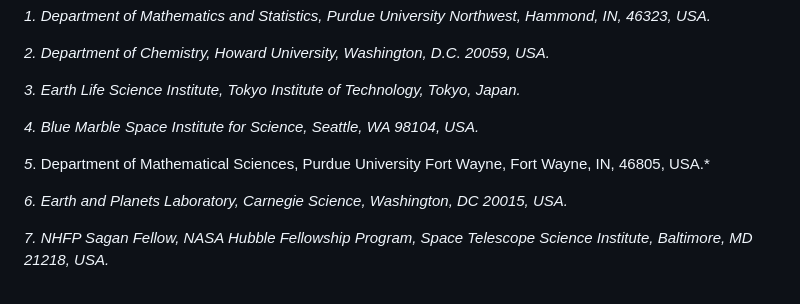
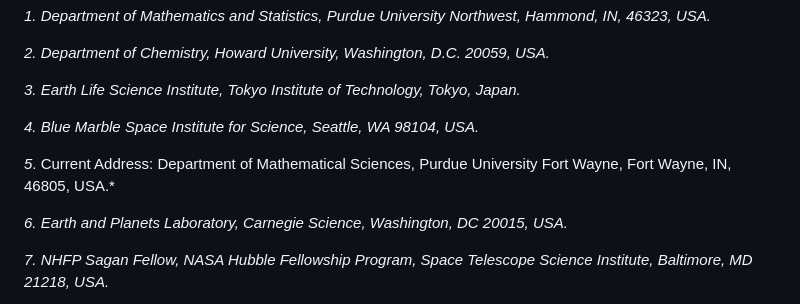
Before and after one commit to ghystad/Biosignature-Detection-with-Py-GC-MS-Data-using-Machine-Learning, a Markdown page: README.md, the part around the change. Drawn GitHub-style.

```diff
--- a/README.md
+++ b/README.md
@@ -14,7 +14,7 @@ Grethe Hystad<sup>1</sup>, H. James Cleaves II <sup>2,3,4</sup>, Collin A. Garmo
 
  *4. Blue Marble Space Institute for Science, Seattle, WA 98104, USA.*
 
- *5*. Department of Mathematical Sciences, Purdue University Fort Wayne, Fort Wayne, IN, 46805, USA.*
+ *5*. Current Address: Department of Mathematical Sciences, Purdue University Fort Wayne, Fort Wayne, IN, 46805, USA.*
 
  *6. Earth and Planets Laboratory, Carnegie Science, Washington, DC 20015, USA.*
 
```
